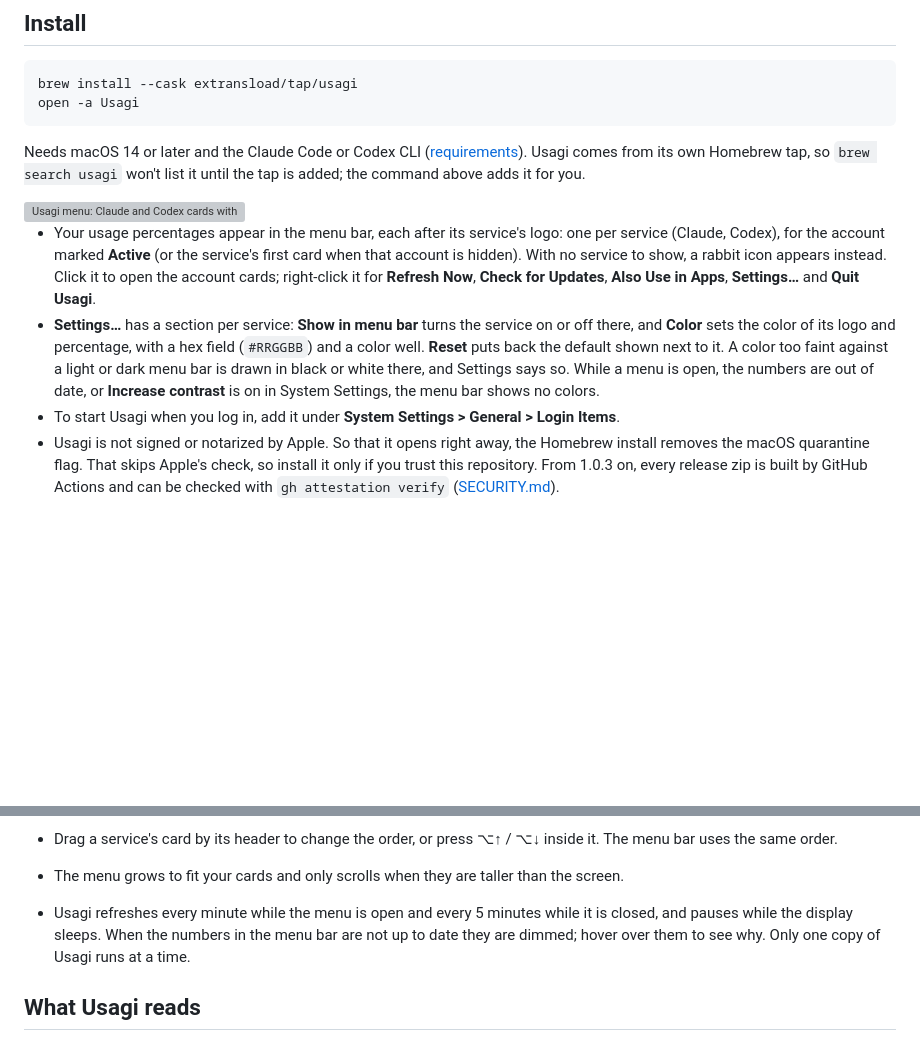
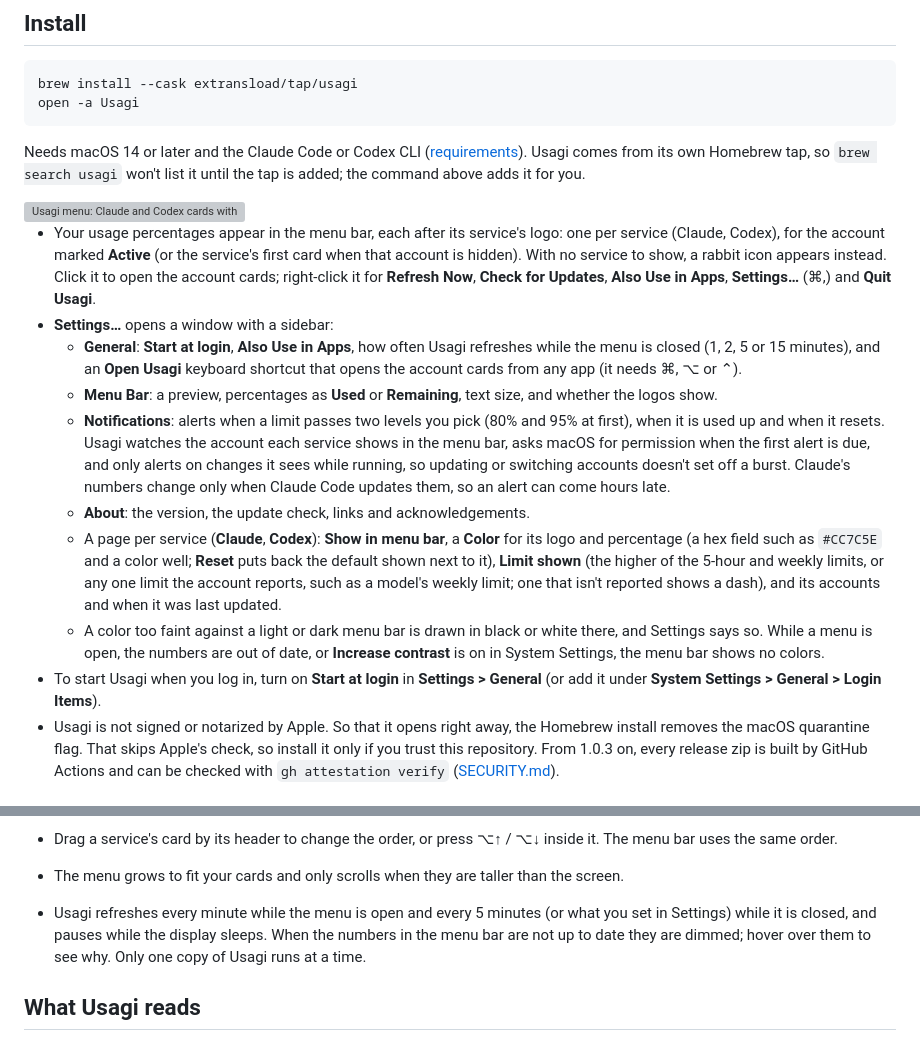
Before and after one commit to Extransload/usagi, a Markdown page: README.md, 2 parts joined by grey strips. Drawn GitHub-style; blank space fills up the shorter version; grey boxes are pictures that could not be loaded.

Commit message:
README and CHANGELOG for the Settings window

```diff
--- a/README.md
+++ b/README.md
@@ -15,9 +15,15 @@ Needs macOS 14 or later and the Claude Code or Codex CLI ([requirements](#requir
 
 <img src="docs/demo.gif" width="380" alt="Usagi menu: Claude and Codex cards with 5-hour, weekly and model limits, a free-reset and a credit line, flipping to a second Codex account, then dragging the Codex card above Claude while the cards slide into place">
 
-- Your usage percentages appear in the menu bar, each after its service's logo: one per service (Claude, Codex), for the account marked **Active** (or the service's first card when that account is hidden). With no service to show, a rabbit icon appears instead. Click it to open the account cards; right-click it for **Refresh Now**, **Check for Updates**, **Also Use in Apps**, **Settings…** and **Quit Usagi**.
-- **Settings…** has a section per service: **Show in menu bar** turns the service on or off there, and **Color** sets the color of its logo and percentage, with a hex field (`#RRGGBB`) and a color well. **Reset** puts back the default shown next to it. A color too faint against a light or dark menu bar is drawn in black or white there, and Settings says so. While a menu is open, the numbers are out of date, or **Increase contrast** is on in System Settings, the menu bar shows no colors.
-- To start Usagi when you log in, add it under **System Settings > General > Login Items**.
+- Your usage percentages appear in the menu bar, each after its service's logo: one per service (Claude, Codex), for the account marked **Active** (or the service's first card when that account is hidden). With no service to show, a rabbit icon appears instead. Click it to open the account cards; right-click it for **Refresh Now**, **Check for Updates**, **Also Use in Apps**, **Settings…** (⌘,) and **Quit Usagi**.
+- **Settings…** opens a window with a sidebar:
+  - **General**: **Start at login**, **Also Use in Apps**, how often Usagi refreshes while the menu is closed (1, 2, 5 or 15 minutes), and an **Open Usagi** keyboard shortcut that opens the account cards from any app (it needs ⌘, ⌥ or ⌃).
+  - **Menu Bar**: a preview, percentages as **Used** or **Remaining**, text size, and whether the logos show.
+  - **Notifications**: alerts when a limit passes two levels you pick (80% and 95% at first), when it is used up and when it resets. Usagi watches the account each service shows in the menu bar, asks macOS for permission when the first alert is due, and only alerts on changes it sees while running, so updating or switching accounts doesn't set off a burst. Claude's numbers change only when Claude Code updates them, so an alert can come hours late.
+  - **About**: the version, the update check, links and acknowledgements.
+  - A page per service (**Claude**, **Codex**): **Show in menu bar**, a **Color** for its logo and percentage (a hex field such as `#CC7C5E` and a color well; **Reset** puts back the default shown next to it), **Limit shown** (the higher of the 5-hour and weekly limits, or any one limit the account reports, such as a model's weekly limit; one that isn't reported shows a dash), and its accounts and when it was last updated.
+  - A color too faint against a light or dark menu bar is drawn in black or white there, and Settings says so. While a menu is open, the numbers are out of date, or **Increase contrast** is on in System Settings, the menu bar shows no colors.
+- To start Usagi when you log in, turn on **Start at login** in **Settings > General** (or add it under **System Settings > General > Login Items**).
 - Usagi is not signed or notarized by Apple. So that it opens right away, the Homebrew install removes the macOS quarantine flag. That skips Apple's check, so install it only if you trust this repository. From 1.0.3 on, every release zip is built by GitHub Actions and can be checked with `gh attestation verify` ([SECURITY.md](SECURITY.md)).
 
 ## Update and uninstall
@@ -64,7 +70,7 @@ Apps opened from Finder or at login get a short `PATH`, so Usagi looks for the C
 - Each limit shows when its reading was taken (**Updated 4m ago**) and when the limit resets. A reading that may be out of date says so, and a limit that has reset since the last reading shows **Reset** until the CLI reports a new value.
 - Drag a service's card by its header to change the order, or press ⌥↑ / ⌥↓ inside it. The menu bar uses the same order.
 - The menu grows to fit your cards and only scrolls when they are taller than the screen.
-- Usagi refreshes every minute while the menu is open and every 5 minutes while it is closed, and pauses while the display sleeps. When the numbers in the menu bar are not up to date they are dimmed; hover over them to see why. Only one copy of Usagi runs at a time.
+- Usagi refreshes every minute while the menu is open and every 5 minutes (or what you set in Settings) while it is closed, and pauses while the display sleeps. When the numbers in the menu bar are not up to date they are dimmed; hover over them to see why. Only one copy of Usagi runs at a time.
 
 ## What Usagi reads
 
```
Also changed, not shown: CHANGELOG.md (+6 -1 lines).
